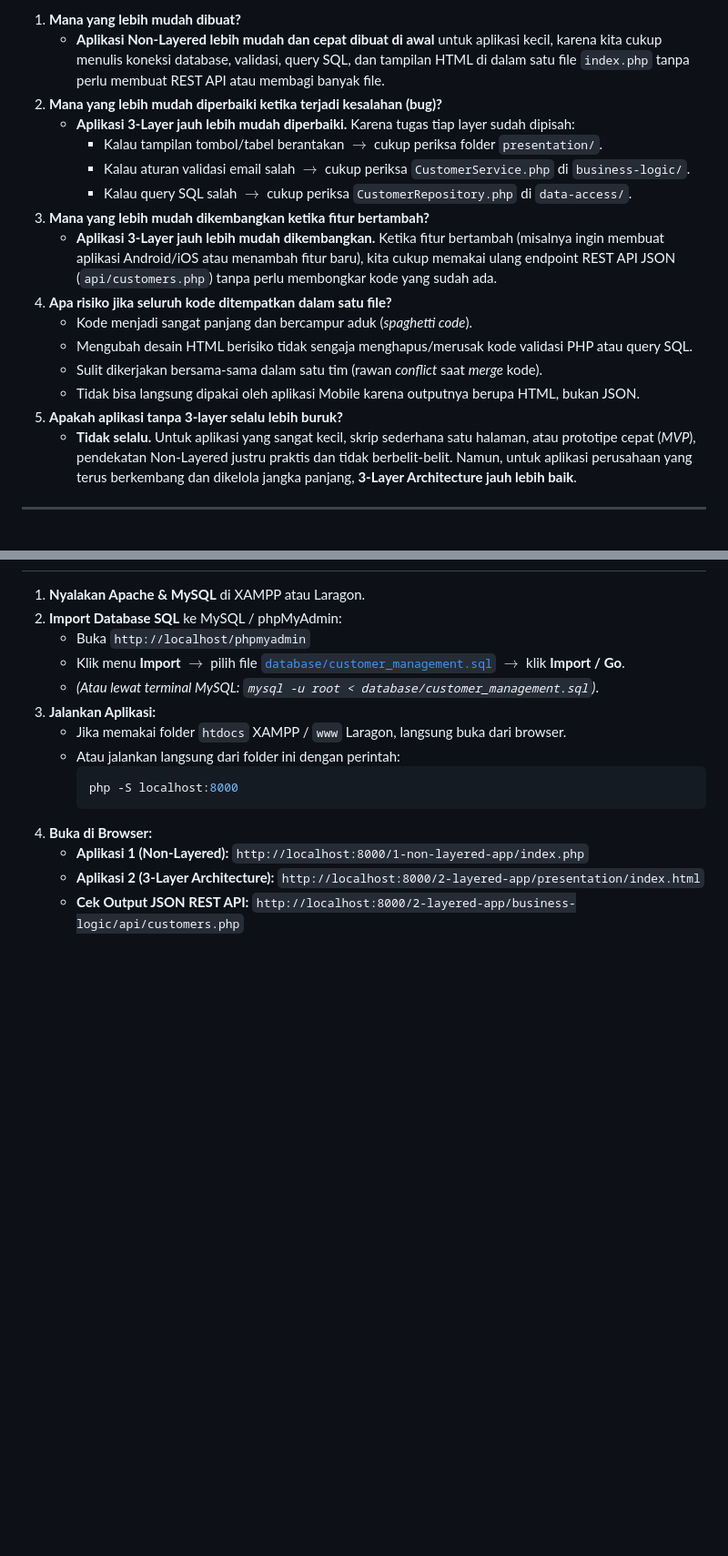
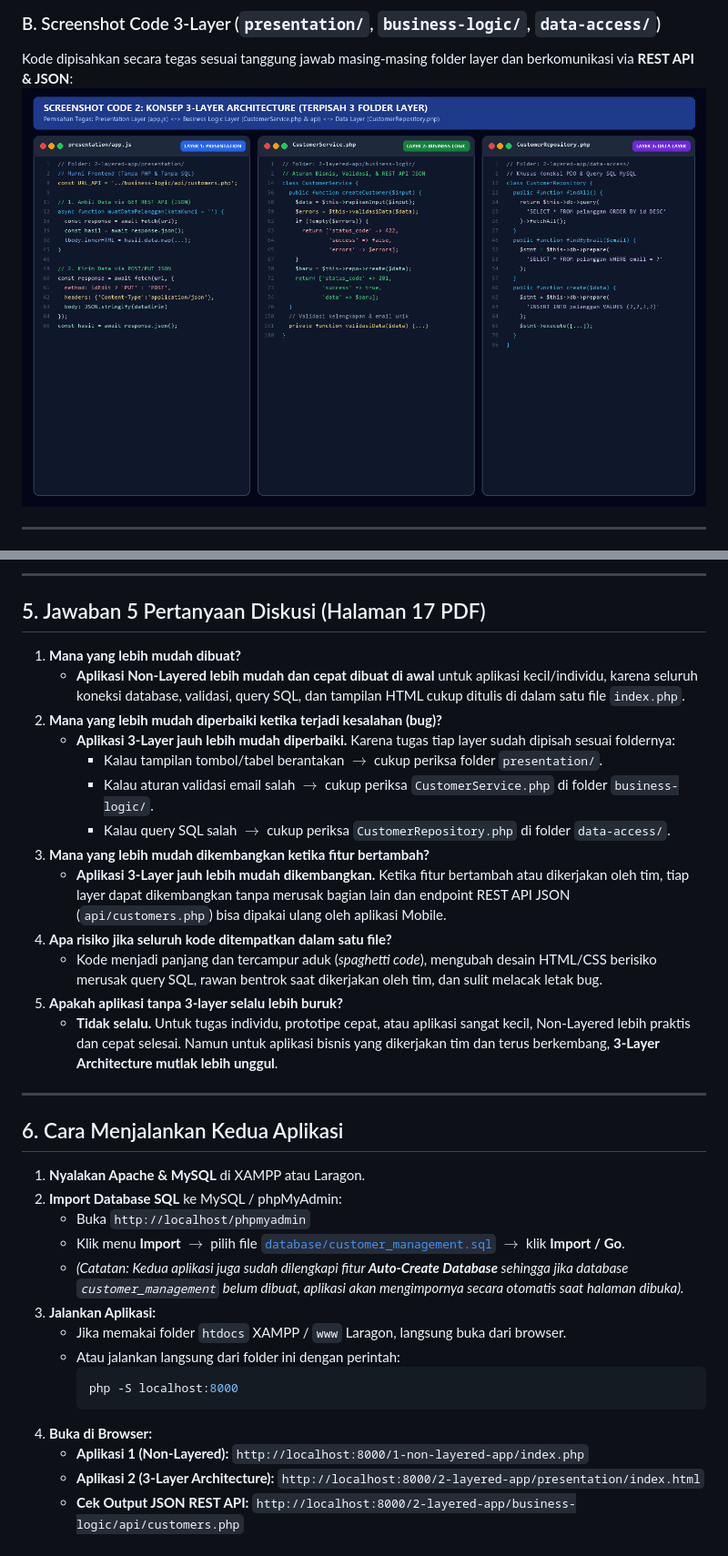
Before and after one commit to FikryMushoffa/3-layer-vs-non-layered-web-architecture, a Markdown page: README.md, 2 parts joined by grey strips. Shown at 91% size. Drawn GitHub-style; pictures changed too: screenshots/0_screenshot_code_3_layer.png (added); blank space fills up the shorter version.

```diff
--- a/README.md
+++ b/README.md
@@ -64,20 +44,7 @@ Berikut jawaban lengkap dan mudah dipahami untuk menjawab pertanyaan dosen saat
 
-1. **Mana yang lebih mudah dibuat?**
-   - **Aplikasi Non-Layered lebih mudah dan cepat dibuat di awal** untuk aplikasi kecil, karena kita cukup menulis koneksi database, validasi, query SQL, dan tampilan HTML di dalam satu file `index.php` tanpa perlu membuat REST API atau membagi banyak file.
-2. **Mana yang lebih mudah diperbaiki ketika terjadi kesalahan (bug)?**
-   - **Aplikasi 3-Layer jauh lebih mudah diperbaiki.** Karena tugas tiap layer sudah dipisah:
-     - Kalau tampilan tombol/tabel berantakan $\rightarrow$ cukup periksa folder `presentation/`.
-     - Kalau aturan validasi email salah $\rightarrow$ cukup periksa `CustomerService.php` di `business-logic/`.
-     - Kalau query SQL salah $\rightarrow$ cukup periksa `CustomerRepository.php` di `data-access/`.
-3. **Mana yang lebih mudah dikembangkan ketika fitur bertambah?**
-   - **Aplikasi 3-Layer jauh lebih mudah dikembangkan.** Ketika fitur bertambah (misalnya ingin membuat aplikasi Android/iOS atau menambah fitur baru), kita cukup memakai ulang endpoint REST API JSON (`api/customers.php`) tanpa perlu membongkar kode yang sudah ada.
-4. **Apa risiko jika seluruh kode ditempatkan dalam satu file?**
-   - Kode menjadi sangat panjang dan bercampur aduk (*spaghetti code*).
-   - Mengubah desain HTML berisiko tidak sengaja menghapus/merusak kode validasi PHP atau query SQL.
-   - Sulit dikerjakan bersama-sama dalam satu tim (rawan *conflict* saat *merge* kode).
-   - Tidak bisa langsung dipakai oleh aplikasi Mobile karena outputnya berupa HTML, bukan JSON.
-5. **Apakah aplikasi tanpa 3-layer selalu lebih buruk?**
-   - **Tidak selalu.** Untuk aplikasi yang sangat kecil, skrip sederhana satu halaman, atau prototipe cepat (*MVP*), pendekatan Non-Layered justru praktis dan tidak berbelit-belit. Namun, untuk aplikasi perusahaan yang terus berkembang dan dikelola jangka panjang, **3-Layer Architecture jauh lebih baik**.
+### B. Screenshot Code 3-Layer (`presentation/`, `business-logic/`, `data-access/`)
+Kode dipisahkan secara tegas sesuai tanggung jawab masing-masing folder layer dan berkomunikasi via **REST API & JSON**:
+![Screenshot Code 3-Layer](./screenshots/0_screenshot_code_3_layer.png)
 
 ---
 
@@ -85,9 +66,30 @@ Berikut jawaban lengkap dan mudah dipahami untuk menjawab pertanyaan dosen saat
+---
+
+## 5. Jawaban 5 Pertanyaan Diskusi (Halaman 17 PDF)
+
+1. **Mana yang lebih mudah dibuat?**
+   - **Aplikasi Non-Layered lebih mudah dan cepat dibuat di awal** untuk aplikasi kecil/individu, karena seluruh koneksi database, validasi, query SQL, dan tampilan HTML cukup ditulis di dalam satu file `index.php`.
+2. **Mana yang lebih mudah diperbaiki ketika terjadi kesalahan (bug)?**
+   - **Aplikasi 3-Layer jauh lebih mudah diperbaiki.** Karena tugas tiap layer sudah dipisah sesuai foldernya:
+     - Kalau tampilan tombol/tabel berantakan $\rightarrow$ cukup periksa folder `presentation/`.
+     - Kalau aturan validasi email salah $\rightarrow$ cukup periksa `CustomerService.php` di folder `business-logic/`.
+     - Kalau query SQL salah $\rightarrow$ cukup periksa `CustomerRepository.php` di folder `data-access/`.
+3. **Mana yang lebih mudah dikembangkan ketika fitur bertambah?**
+   - **Aplikasi 3-Layer jauh lebih mudah dikembangkan.** Ketika fitur bertambah atau dikerjakan oleh tim, tiap layer dapat dikembangkan tanpa merusak bagian lain dan endpoint REST API JSON (`api/customers.php`) bisa dipakai ulang oleh aplikasi Mobile.
+4. **Apa risiko jika seluruh kode ditempatkan dalam satu file?**
+   - Kode menjadi panjang dan tercampur aduk (*spaghetti code*), mengubah desain HTML/CSS berisiko merusak query SQL, rawan bentrok saat dikerjakan oleh tim, dan sulit melacak letak bug.
+5. **Apakah aplikasi tanpa 3-layer selalu lebih buruk?**
+   - **Tidak selalu.** Untuk tugas individu, prototipe cepat, atau aplikasi sangat kecil, Non-Layered lebih praktis dan cepat selesai. Namun untuk aplikasi bisnis yang dikerjakan tim dan terus berkembang, **3-Layer Architecture mutlak lebih unggul**.
+
+---
+
+## 6. Cara Menjalankan Kedua Aplikasi
 
 1. **Nyalakan Apache & MySQL** di XAMPP atau Laragon.
 2. **Import Database SQL** ke MySQL / phpMyAdmin:
    - Buka `http://localhost/phpmyadmin`
    - Klik menu **Import** $\rightarrow$ pilih file [`database/customer_management.sql`](./database/customer_management.sql) $\rightarrow$ klik **Import / Go**.
-   - *(Atau lewat terminal MySQL: `mysql -u root < database/customer_management.sql`)*.
+   - *(Catatan: Kedua aplikasi juga sudah dilengkapi fitur **Auto-Create Database** sehingga jika database `customer_management` belum dibuat, aplikasi akan mengimpornya secara otomatis saat halaman dibuka).*
 3. **Jalankan Aplikasi:**
    - Jika memakai folder `htdocs` XAMPP / `www` Laragon, langsung buka dari browser.
    - Atau jalankan langsung dari folder ini dengan perintah:
```
Also changed, not shown: other parts of README.md (+34 -40 lines), pengujian/Tabel_Hasil_Pengujian_dan_Perbandingan.md (+37 -28 lines), diagrams/1_diagram_arsitektur_non_layered.png, diagrams/2_diagram_arsitektur_3_layer.png, screenshots/0_screenshot_code_non_layered.png (added), 3 other files.
